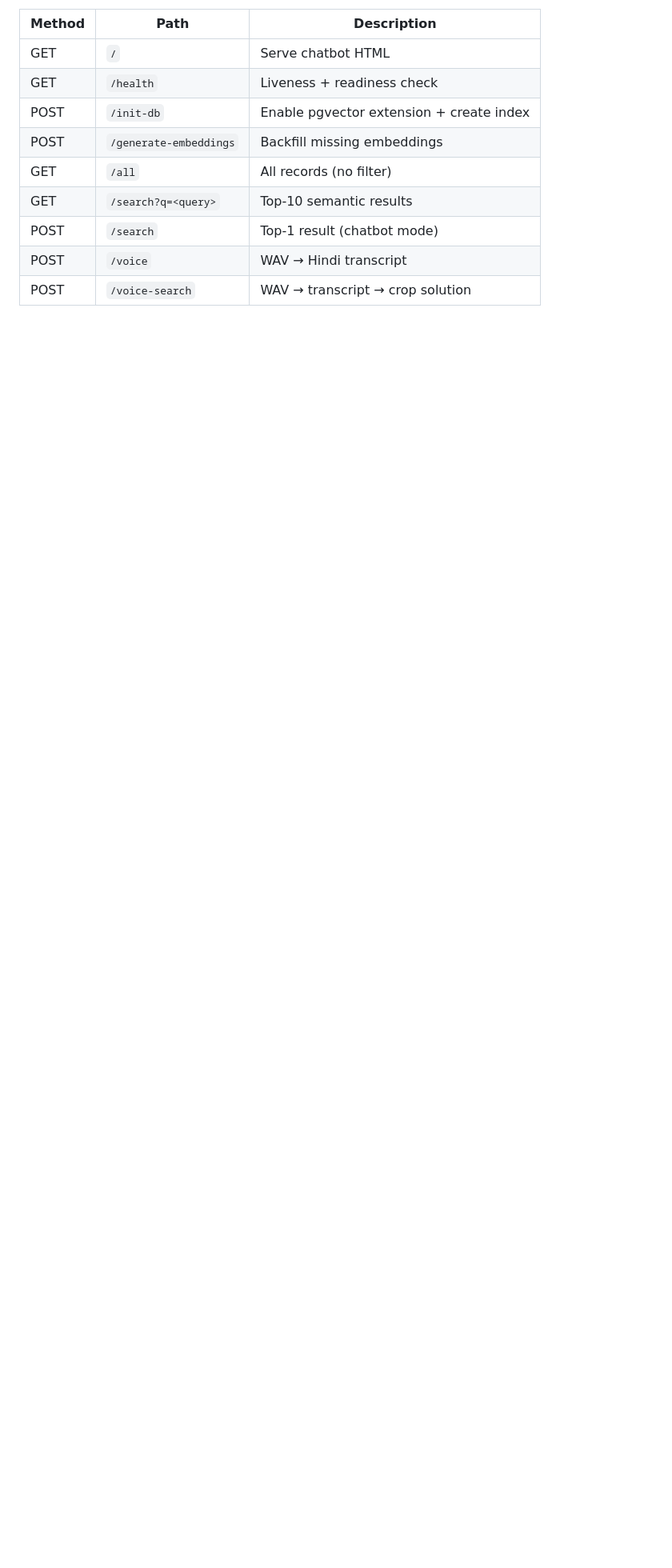
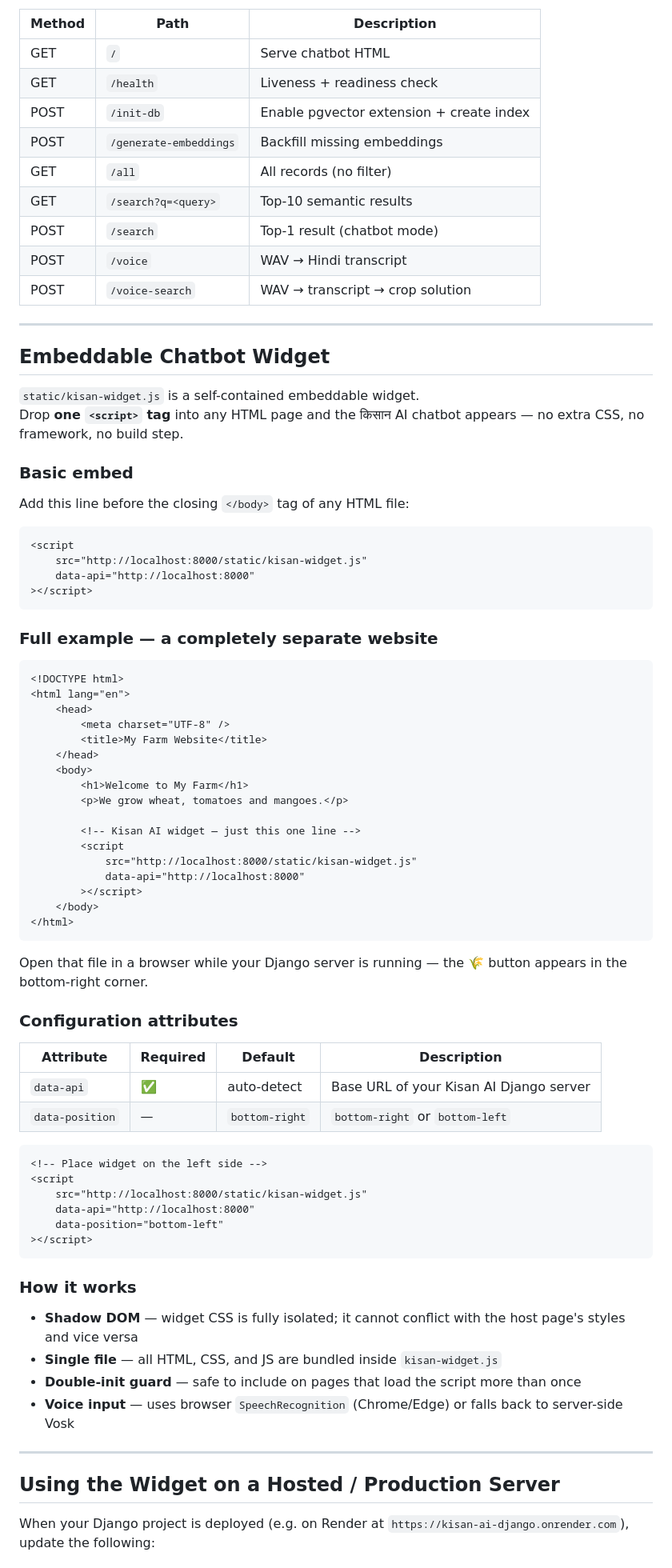
Before and after one commit to Kushagra128/KisanDjango, a Markdown page: README.md, the part around one of its changes. Shown at 80% size. GitHub-like rendering; blank space fills up the shorter version.

````diff
--- a/README.md
+++ b/README.md
@@ -98,3 +113,75 @@ Visit `http://localhost:8000/admin/` for the admin panel.
 | POST   | `/voice`               | WAV → Hindi transcript                   |
 | POST   | `/voice-search`        | WAV → transcript → crop solution         |
 
+---
+
+## Embeddable Chatbot Widget
+
+`static/kisan-widget.js` is a self-contained embeddable widget.
+Drop **one `<script>` tag** into any HTML page and the किसान AI chatbot appears — no extra CSS, no framework, no build step.
+
+### Basic embed
+
+Add this line before the closing `</body>` tag of any HTML file:
+
+```html
+<script
+	src="http://localhost:8000/static/kisan-widget.js"
+	data-api="http://localhost:8000"
+></script>
+```
+
+### Full example — a completely separate website
+
+```html
+<!DOCTYPE html>
+<html lang="en">
+	<head>
+		<meta charset="UTF-8" />
+		<title>My Farm Website</title>
+	</head>
+	<body>
+		<h1>Welcome to My Farm</h1>
+		<p>We grow wheat, tomatoes and mangoes.</p>
+
+		<!-- Kisan AI widget — just this one line -->
+		<script
+			src="http://localhost:8000/static/kisan-widget.js"
+			data-api="http://localhost:8000"
+		></script>
+	</body>
+</html>
+```
+
+Open that file in a browser while your Django server is running — the 🌾 button appears in the bottom-right corner.
+
+### Configuration attributes
+
+| Attribute       | Required | Default        | Description                             |
+| --------------- | -------- | -------------- | --------------------------------------- |
+| `data-api`      | ✅       | auto-detect    | Base URL of your Kisan AI Django server |
+| `data-position` | —        | `bottom-right` | `bottom-right` or `bottom-left`         |
+
+```html
+<!-- Place widget on the left side -->
+<script
+	src="http://localhost:8000/static/kisan-widget.js"
+	data-api="http://localhost:8000"
+	data-position="bottom-left"
+></script>
+```
+
+### How it works
+
+- **Shadow DOM** — widget CSS is fully isolated; it cannot conflict with the host page's styles and vice versa
+- **Single file** — all HTML, CSS, and JS are bundled inside `kisan-widget.js`
+- **Double-init guard** — safe to include on pages that load the script more than once
+- **Voice input** — uses browser `SpeechRecognition` (Chrome/Edge) or falls back to server-side Vosk
+
+---
+
+## Using the Widget on a Hosted / Production Server
+
+When your Django project is deployed (e.g. on Render at
+`https://kisan-ai-django.onrender.com`), update the following:
+
````
Also changed, not shown: other parts of README.md (+132 -50 lines).
